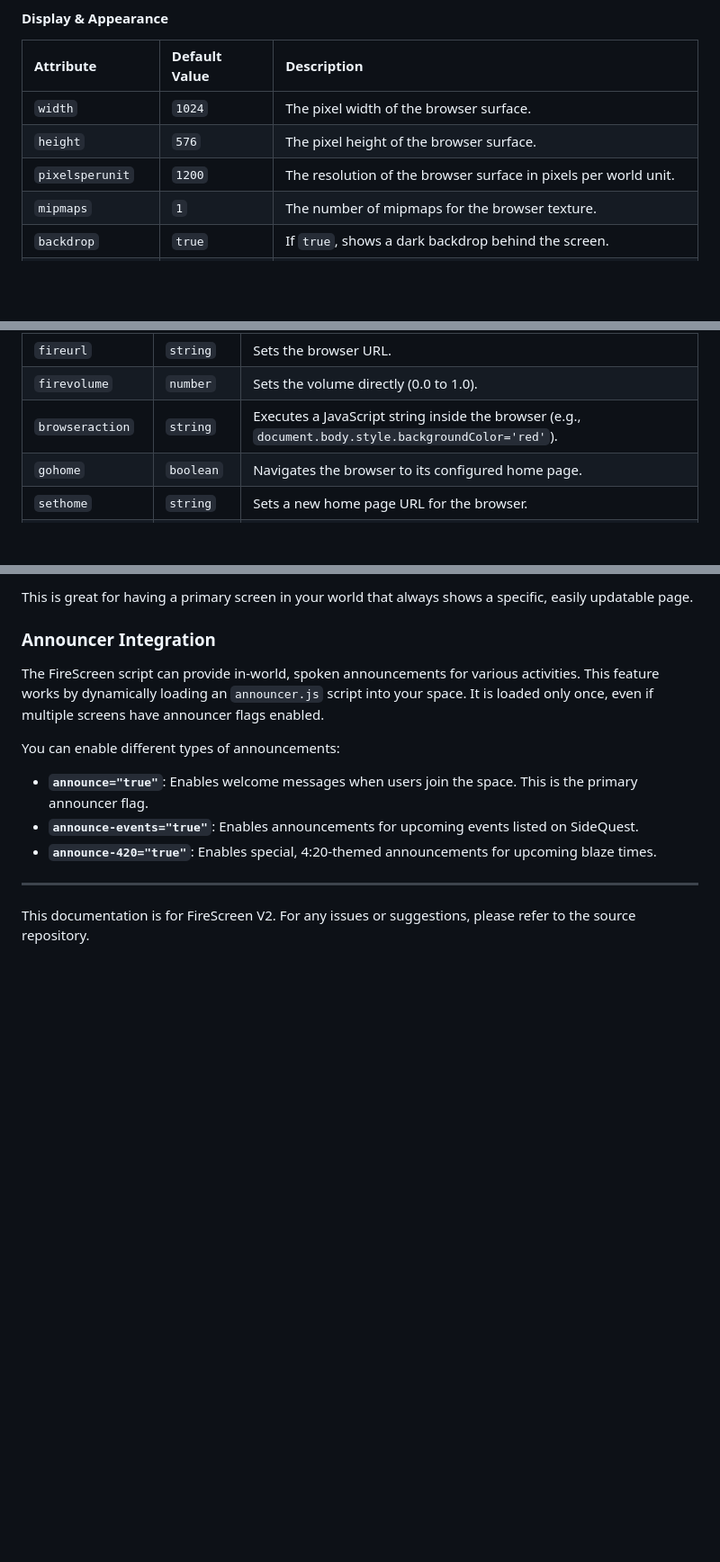
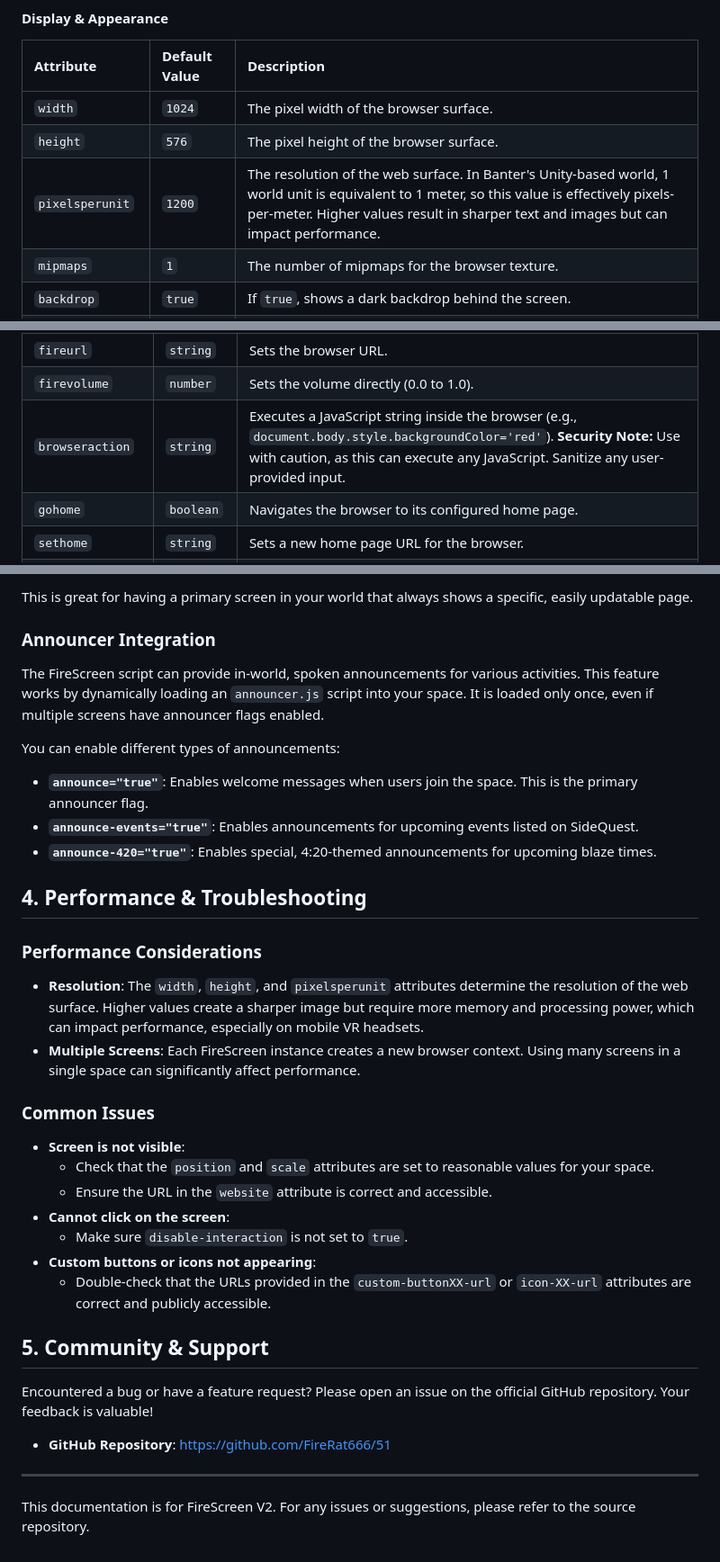
Before and after one commit to FireRat666/51, a Markdown page: scripts/FireScreenHelp.md, 3 parts joined by grey strips. Shown: that part at 90% size. Rendered like a GitHub page; blank space fills up the shorter version.

```diff
--- a/scripts/FireScreenHelp.md
+++ b/scripts/FireScreenHelp.md
@@ -33,7 +76,7 @@ You can customize each FireScreen instance using attributes on the `<script>` ta
 | :--- | :--- | :--- |
 | `width` | `1024` | The pixel width of the browser surface. |
 | `height` | `576` | The pixel height of the browser surface. |
-| `pixelsperunit` | `1200` | The resolution of the browser surface in pixels per world unit. |
+| `pixelsperunit` | `1200` | The resolution of the web surface. In Banter's Unity-based world, 1 world unit is equivalent to 1 meter, so this value is effectively pixels-per-meter. Higher values result in sharper text and images but can impact performance. |
 | `mipmaps` | `1` | The number of mipmaps for the browser texture. |
 | `backdrop` | `true` | If `true`, shows a dark backdrop behind the screen. |
 | `backdrop-color` | `0 0 0 0.9` | The color and alpha of the backdrop (R G B A, 0-1). |
@@ -157,7 +202,7 @@ BS.BanterScene.GetInstance().OneShot(JSON.stringify({
 | :--- | :--- | :--- |
 | `fireurl` | `string` | Sets the browser URL. |
 | `firevolume` | `number` | Sets the volume directly (0.0 to 1.0). |
-| `browseraction`| `string` | Executes a JavaScript string inside the browser (e.g., `document.body.style.backgroundColor='red'`). |
+| `browseraction`| `string` | Executes a JavaScript string inside the browser (e.g., `document.body.style.backgroundColor='red'`). **Security Note:** Use with caution, as this can execute any JavaScript. Sanitize any user-provided input. |
 | `gohome` | `boolean` | Navigates the browser to its configured home page. |
 | `sethome` | `string` | Sets a new home page URL for the browser. |
 | `firevolumeup` | `boolean` | Increases the volume for all screens. |
@@ -187,5 +232,28 @@ You can enable different types of announcements:
 -   **`announce-events="true"`**: Enables announcements for upcoming events listed on SideQuest.
 -   **`announce-420="true"`**: Enables special, 4:20-themed announcements for upcoming blaze times.
 
+## 4. Performance & Troubleshooting
+
+### Performance Considerations
+
+- **Resolution**: The `width`, `height`, and `pixelsperunit` attributes determine the resolution of the web surface. Higher values create a sharper image but require more memory and processing power, which can impact performance, especially on mobile VR headsets.
+- **Multiple Screens**: Each FireScreen instance creates a new browser context. Using many screens in a single space can significantly affect performance.
+
+### Common Issues
+
+- **Screen is not visible**:
+    - Check that the `position` and `scale` attributes are set to reasonable values for your space.
+    - Ensure the URL in the `website` attribute is correct and accessible.
+- **Cannot click on the screen**:
+    - Make sure `disable-interaction` is not set to `true`.
+- **Custom buttons or icons not appearing**:
+    - Double-check that the URLs provided in the `custom-buttonXX-url` or `icon-XX-url` attributes are correct and publicly accessible.
+
+## 5. Community & Support
+
+Encountered a bug or have a feature request? Please open an issue on the official GitHub repository. Your feedback is valuable!
+
+- **GitHub Repository**: https://github.com/FireRat666/51
+
 ---
 This documentation is for FireScreen V2. For any issues or suggestions, please refer to the source repository.
```
Also changed, not shown: other parts of scripts/FireScreenHelp.md (+49 -4 lines).
